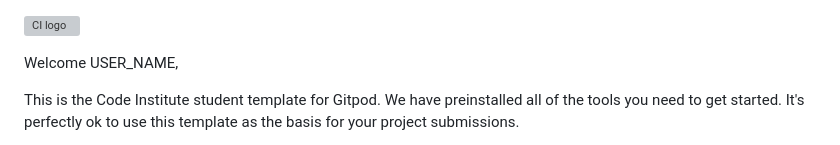
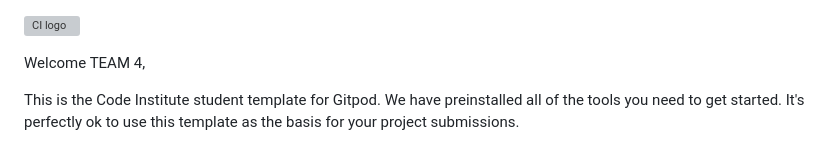
Before and after one commit to phloreenm/team4-march-hackathon, a Markdown page: README.md, the part around the change. GitHub-like rendering; grey boxes are pictures that could not be loaded.

Commit message:
Reademe updated

```diff
--- a/README.md
+++ b/README.md
@@ -1,6 +1,6 @@
 ![CI logo](https://codeinstitute.s3.amazonaws.com/fullstack/ci_logo_small.png)
 
-Welcome USER_NAME,
+Welcome TEAM 4,
 
 This is the Code Institute student template for Gitpod. We have preinstalled all of the tools you need to get started. It's perfectly ok to use this template as the basis for your project submissions.
 
```
